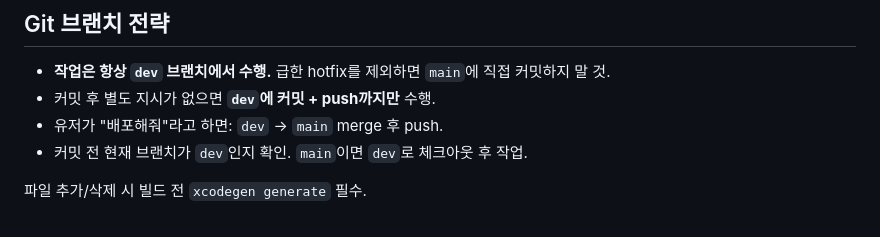
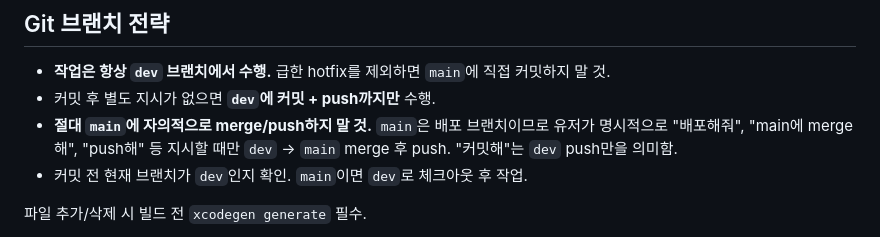
Before and after one commit to Arsture/whispree, a Markdown page: CLAUDE.md, the part around the change. GitHub-like rendering.

Commit message:
docs: main push 금지 규칙 강조 — 유저 명시적 지시 없이 main merge/push 절대 금지

```diff
--- a/CLAUDE.md
+++ b/CLAUDE.md
@@ -16,7 +16,7 @@ This file provides guidance to Claude Code (claude.ai/code) when working with co
 
 - **작업은 항상 `dev` 브랜치에서 수행.** 급한 hotfix를 제외하면 `main`에 직접 커밋하지 말 것.
 - 커밋 후 별도 지시가 없으면 **`dev`에 커밋 + push까지만** 수행.
-- 유저가 "배포해줘"라고 하면: `dev` → `main` merge 후 push.
+- **절대 `main`에 자의적으로 merge/push하지 말 것.** `main`은 배포 브랜치이므로 유저가 명시적으로 "배포해줘", "main에 merge해", "push해" 등 지시할 때만 `dev` → `main` merge 후 push. "커밋해"는 `dev` push만을 의미함.
 - 커밋 전 현재 브랜치가 `dev`인지 확인. `main`이면 `dev`로 체크아웃 후 작업.
 
 파일 추가/삭제 시 빌드 전 `xcodegen generate` 필수.
```
